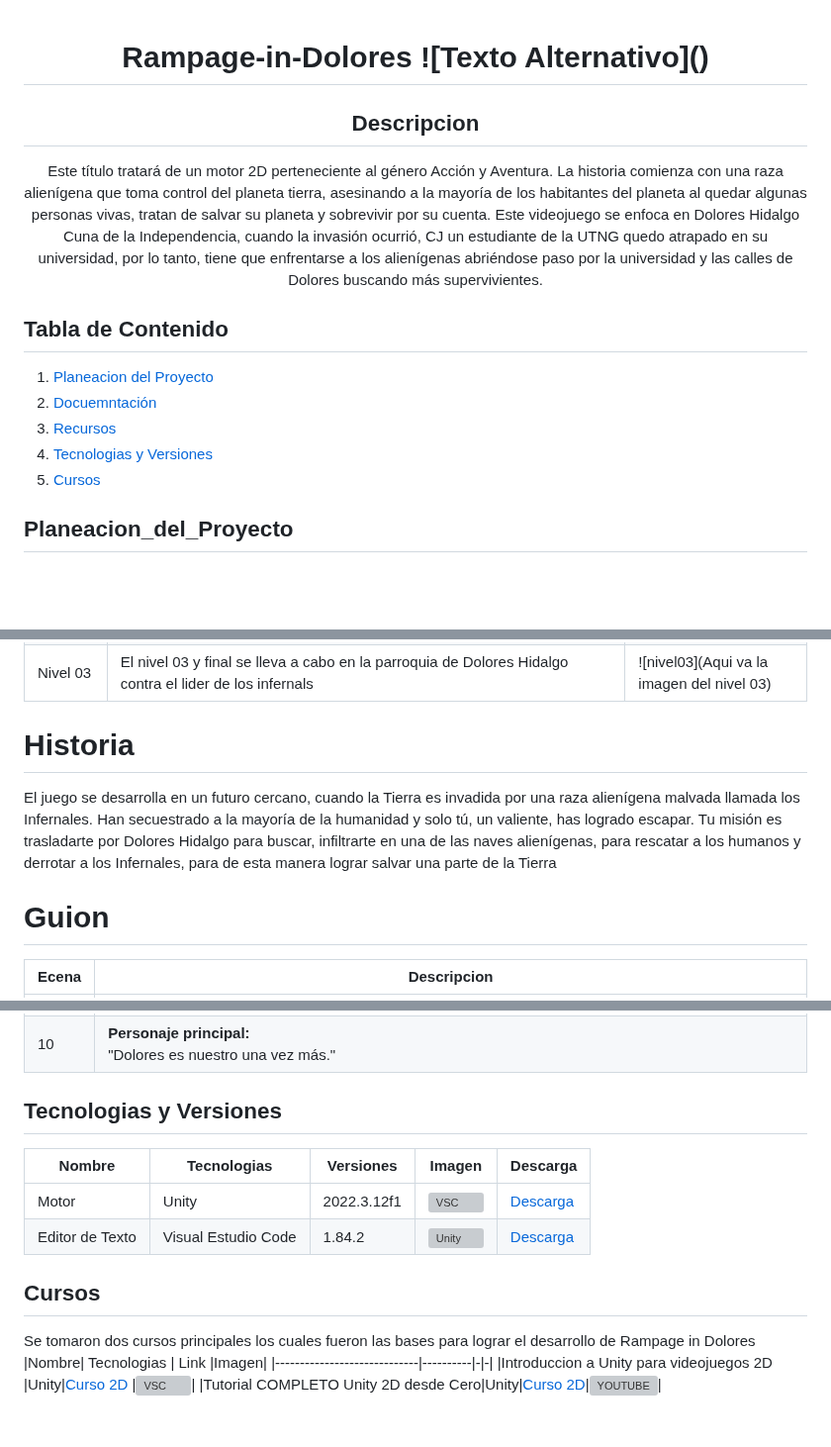
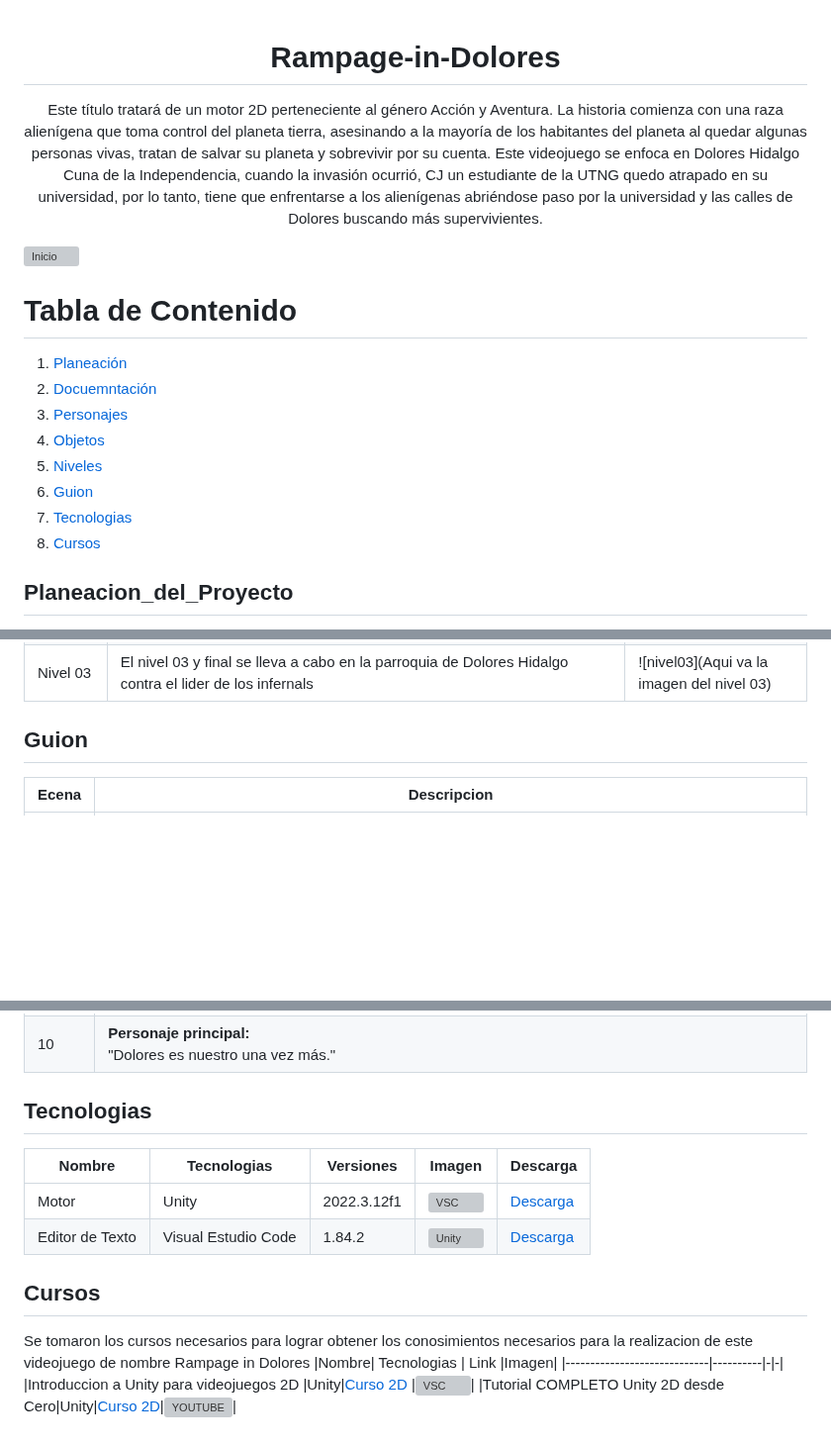
Before and after one commit to JorgeRico08/Rampage-in-Dolores, a Markdown page: README.md, 3 parts joined by grey strips. Shown at 99% size. Rendered like a GitHub page; blank space fills up the shorter version; grey boxes are pictures that could not be loaded.

```diff
--- a/README.md
+++ b/README.md
@@ -1,23 +1,21 @@
 <h1 align="center">
  Rampage-in-Dolores
- ![Texto Alternativo]()
+</h1>
+<p align = "center">
+Este título tratará de un motor 2D perteneciente al género Acción y Aventura. La historia comienza con una raza alienígena que toma control del planeta tierra, asesinando a la mayoría de los habitantes del planeta al quedar algunas personas vivas, tratan de salvar su planeta y sobrevivir por su cuenta. Este videojuego se enfoca en Dolores Hidalgo Cuna de la Independencia, cuando la invasión ocurrió, CJ un estudiante de la UTNG quedo atrapado en su universidad, por lo tanto, tiene que enfrentarse a los alienígenas abriéndose paso por la universidad y las calles de Dolores buscando más supervivientes.
+</p>
 
-</h1>
-<h2 align="center">
- Descripcion
-</h2>
-<p align = "center">
- Este título tratará de un motor 2D perteneciente al género Acción y Aventura. La historia comienza con una raza alienígena que toma control del planeta tierra, asesinando a la mayoría de los habitantes del planeta al quedar algunas personas vivas, tratan de salvar su planeta y sobrevivir por su cuenta. Este videojuego se enfoca en Dolores Hidalgo Cuna de la Independencia, cuando la invasión ocurrió, CJ un estudiante de la UTNG quedo atrapado en su universidad, por lo tanto, tiene que enfrentarse a los alienígenas abriéndose paso por la universidad y las calles de Dolores buscando más supervivientes.
-</p>
-<h2>
- Tabla de Contenido
-</h2>
+ ![Inicio](Recursos/Imagenes/PantallaDeInicio.png)
 
-1. [Planeacion del Proyecto](#planeacion_del_proyecto)
+# Tabla de Contenido
+1. [Planeación](#planeación)
 2. [Docuemntación](#documentación)
-3. [Recursos](#recursos)
-4. [Tecnologias y Versiones](#tecnologias_y_versiones)
-5. [Cursos](#cursos)
+3. [Personajes](#personajes)
+4. [Objetos](#objetos)
+5. [Niveles](#niveles)
+6. [Guion](#guion)
+7. [Tecnologias](#tecnologias)
+8. [Cursos](#cursos)
 
 ## Planeacion_del_Proyecto
 
@@ -53,10 +52,7 @@ Dentro de esta planeación se manejaron 4 Sprins  (Diseño, Desarrollo, Pruebas
 |Nivel 02|Se desempeña en la avenida norte, pasando por las tiendas mas famosas como, la flamita, farmacia guadalajara, tienda de empeño entre otras.| ![nivel02](Recursos/Imagenes/Nivel02.png)|
 |Nivel 03|El nivel 03 y final se lleva a cabo en la parroquia de Dolores Hidalgo contra el lider de los infernals|![nivel03](Aqui va la imagen del nivel 03) |
 
-# Historia
-El juego se desarrolla en un futuro cercano, cuando la Tierra es invadida por una raza alienígena malvada llamada los Infernales. Han secuestrado a la mayoría de la humanidad y solo tú, un valiente, has logrado escapar. Tu misión es trasladarte por Dolores Hidalgo para buscar, infiltrarte en una de las naves alienígenas, para rescatar a los humanos y derrotar a los Infernales, para de esta manera lograr salvar una parte de la Tierra
-
-# Guion
+## Guion
 |Ecena | Descripcion |
 |- |-|
 |1|**El inicio:** <br> El juego comienza con una vista del personaje escondido en la Universidad. <br> En un descuido uno de los alienigenas deja su arma, CJ la roba y ahi empieza su lucha en la Universidad|
@@ -70,7 +66,7 @@ El juego se desarrolla en un futuro cercano, cuando la Tierra es invadida por un
 |9|**Victoria:** <br> "El jugador logra derrotar al lider de los infernals"|
 |10|**Personaje principal:** <br> "Dolores es nuestro una vez más."|
 
-## Tecnologias y Versiones
+## Tecnologias
 
 |Nombre| Tecnologias  | Versiones            |Imagen|Descarga|
 |-----------------------------|----------|-|-|-|
@@ -79,7 +75,7 @@ El juego se desarrolla en un futuro cercano, cuando la Tierra es invadida por un
 
 ## Cursos
 
-Se tomaron dos cursos principales los cuales fueron las bases para lograr el desarrollo de Rampage in Dolores
+Se tomaron los cursos necesarios para lograr obtener los conosimientos necesarios para la realizacion de este videojuego de nombre Rampage in Dolores
 |Nombre| Tecnologias  | Link        |Imagen|
 |-----------------------------|----------|-|-|
 |Introduccion a Unity para videojuegos 2D |Unity|[Curso 2D](https://www.domestika.org/es/courses/716-introduccion-a-unity-para-videojuegos-2d/course) |![VSC](Recursos/Imagenes/Curso_2DDomestica.png)|
```
Also changed, not shown: other parts of README.md (+2 -1 lines).
